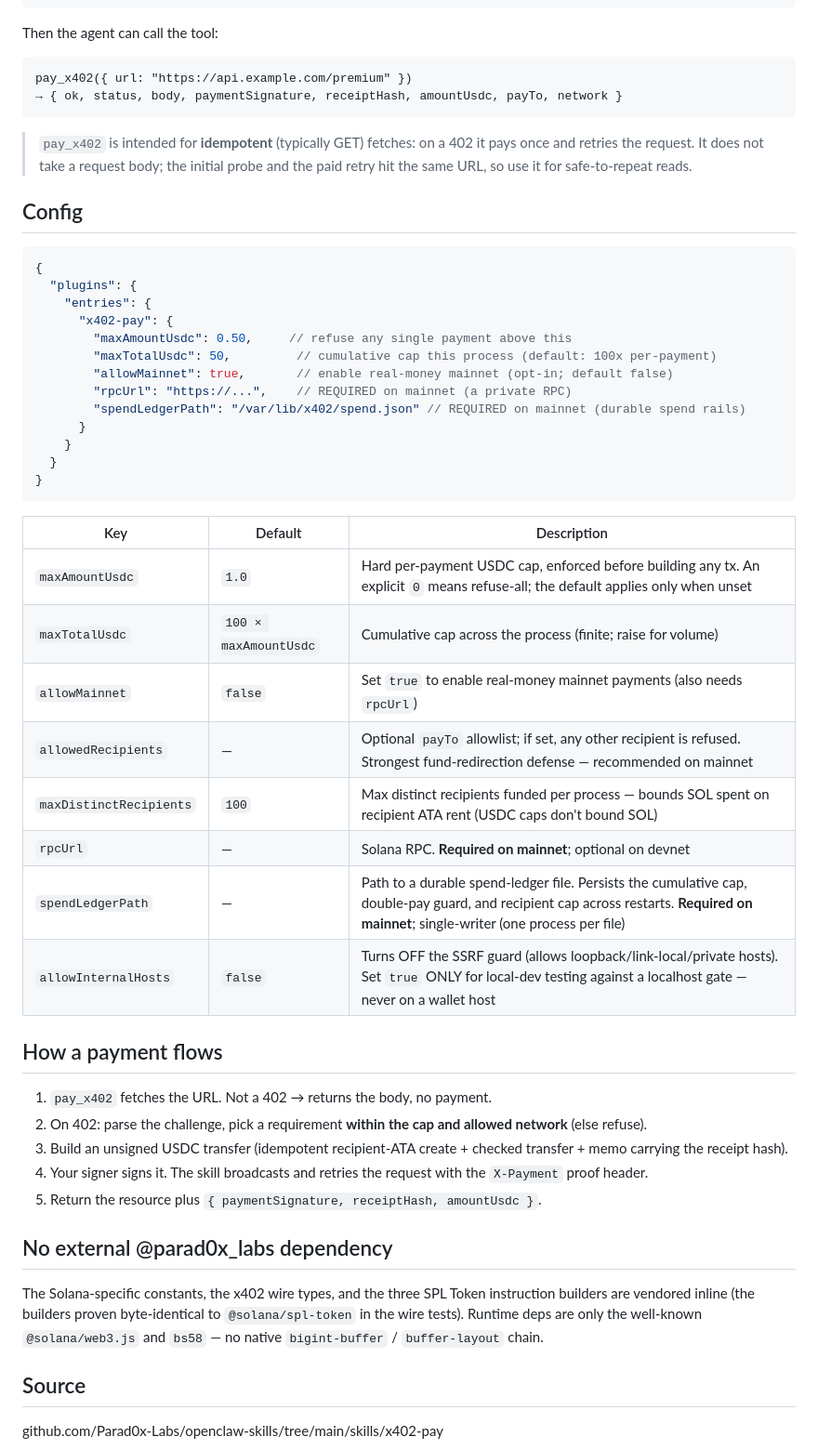
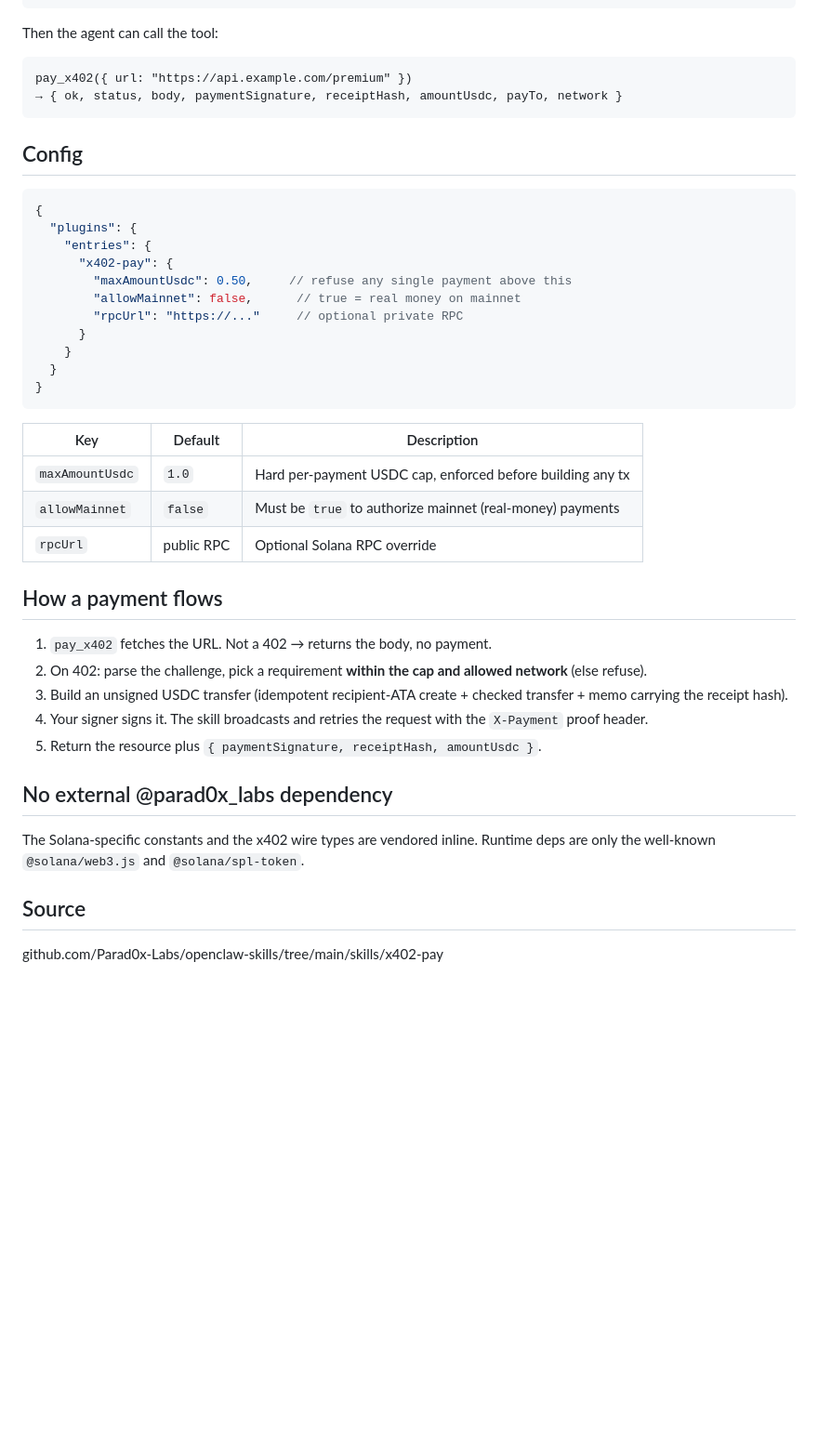
Before and after one commit to Parad0x-Labs/liquefy-openclaw-integration, a Markdown page: skills/x402-pay/README.md, the part around one of its changes. Shown at 93% size. GitHub-like rendering; blank space fills up the shorter version.

````diff
--- a/skills/x402-pay/README.md
+++ b/skills/x402-pay/README.md
@@ -126,10 +58,6 @@ pay_x402({ url: "https://api.example.com/premium" })
 → { ok, status, body, paymentSignature, receiptHash, amountUsdc, payTo, network }
 ```
 
-> `pay_x402` is intended for **idempotent** (typically GET) fetches: on a 402 it pays
-> once and retries the request. It does not take a request body; the initial probe and
-> the paid retry hit the same URL, so use it for safe-to-repeat reads.
-
 ## Config
 
 ```jsonc
@@ -138,10 +66,8 @@ pay_x402({ url: "https://api.example.com/premium" })
     "entries": {
       "x402-pay": {
         "maxAmountUsdc": 0.50,     // refuse any single payment above this
-        "maxTotalUsdc": 50,         // cumulative cap this process (default: 100x per-payment)
-        "allowMainnet": true,       // enable real-money mainnet (opt-in; default false)
-        "rpcUrl": "https://...",    // REQUIRED on mainnet (a private RPC)
-        "spendLedgerPath": "/var/lib/x402/spend.json" // REQUIRED on mainnet (durable spend rails)
+        "allowMainnet": false,      // true = real money on mainnet
+        "rpcUrl": "https://..."     // optional private RPC
       }
     }
   }
@@ -150,14 +76,9 @@ pay_x402({ url: "https://api.example.com/premium" })
 
 | Key | Default | Description |
 |---|---|---|
-| `maxAmountUsdc` | `1.0` | Hard per-payment USDC cap, enforced before building any tx. An explicit `0` means refuse-all; the default applies only when unset |
-| `maxTotalUsdc` | `100 × maxAmountUsdc` | Cumulative cap across the process (finite; raise for volume) |
-| `allowMainnet` | `false` | Set `true` to enable real-money mainnet payments (also needs `rpcUrl`) |
-| `allowedRecipients` | — | Optional `payTo` allowlist; if set, any other recipient is refused. Strongest fund-redirection defense — recommended on mainnet |
-| `maxDistinctRecipients` | `100` | Max distinct recipients funded per process — bounds SOL spent on recipient ATA rent (USDC caps don't bound SOL) |
-| `rpcUrl` | — | Solana RPC. **Required on mainnet**; optional on devnet |
-| `spendLedgerPath` | — | Path to a durable spend-ledger file. Persists the cumulative cap, double-pay guard, and recipient cap across restarts. **Required on mainnet**; single-writer (one process per file) |
-| `allowInternalHosts` | `false` | Turns OFF the SSRF guard (allows loopback/link-local/private hosts). Set `true` ONLY for local-dev testing against a localhost gate — never on a wallet host |
+| `maxAmountUsdc` | `1.0` | Hard per-payment USDC cap, enforced before building any tx |
+| `allowMainnet` | `false` | Must be `true` to authorize mainnet (real-money) payments |
+| `rpcUrl` | public RPC | Optional Solana RPC override |
 
 ## How a payment flows
 
@@ -172,10 +93,8 @@ pay_x402({ url: "https://api.example.com/premium" })
 
 ## No external @parad0x_labs dependency
 
-The Solana-specific constants, the x402 wire types, and the three SPL Token
-instruction builders are vendored inline (the builders proven byte-identical to
-`@solana/spl-token` in the wire tests). Runtime deps are only the well-known
-`@solana/web3.js` and `bs58` — no native `bigint-buffer` / `buffer-layout` chain.
+The Solana-specific constants and the x402 wire types are vendored inline. Runtime
+deps are only the well-known `@solana/web3.js` and `@solana/spl-token`.
 
 ## Source
 
````
Also changed, not shown: other parts of skills/x402-pay/README.md (+9 -77 lines).
